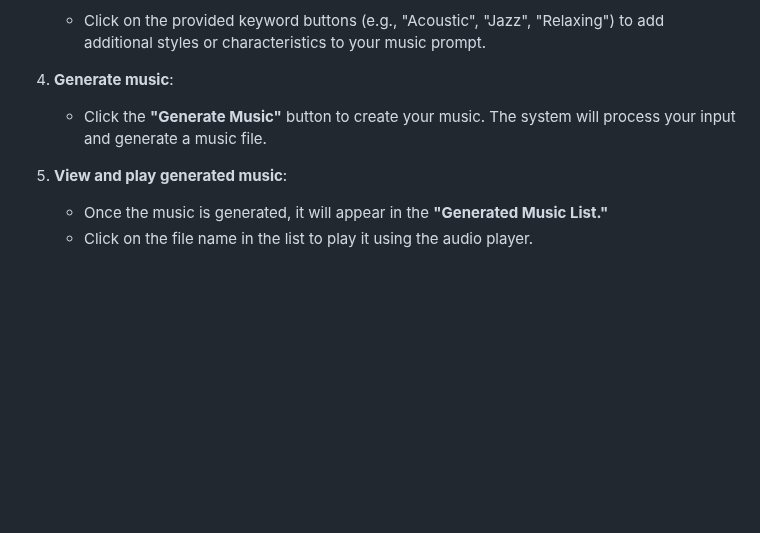
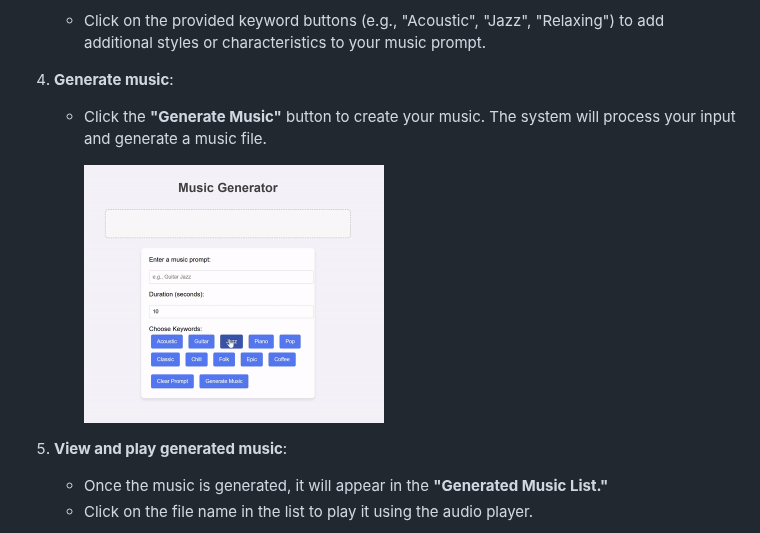
Before and after one commit to sunghyup5/oss_termproject, a Markdown page: README.md, the part around the change. Drawn GitHub-style; blank space fills up the shorter version.

```diff
--- a/README.md
+++ b/README.md
@@ -95,6 +95,8 @@ Follow these steps to use the Music Generator Web App:
 4. **Generate music**:
    - Click the **"Generate Music"** button to create your music. The system will process your input and generate a music file.
 
+     <img src="images/mg1.gif" alt="Resized Image" width="300">
+
 5. **View and play generated music**:
    - Once the music is generated, it will appear in the **"Generated Music List."**
    - Click on the file name in the list to play it using the audio player.
```
